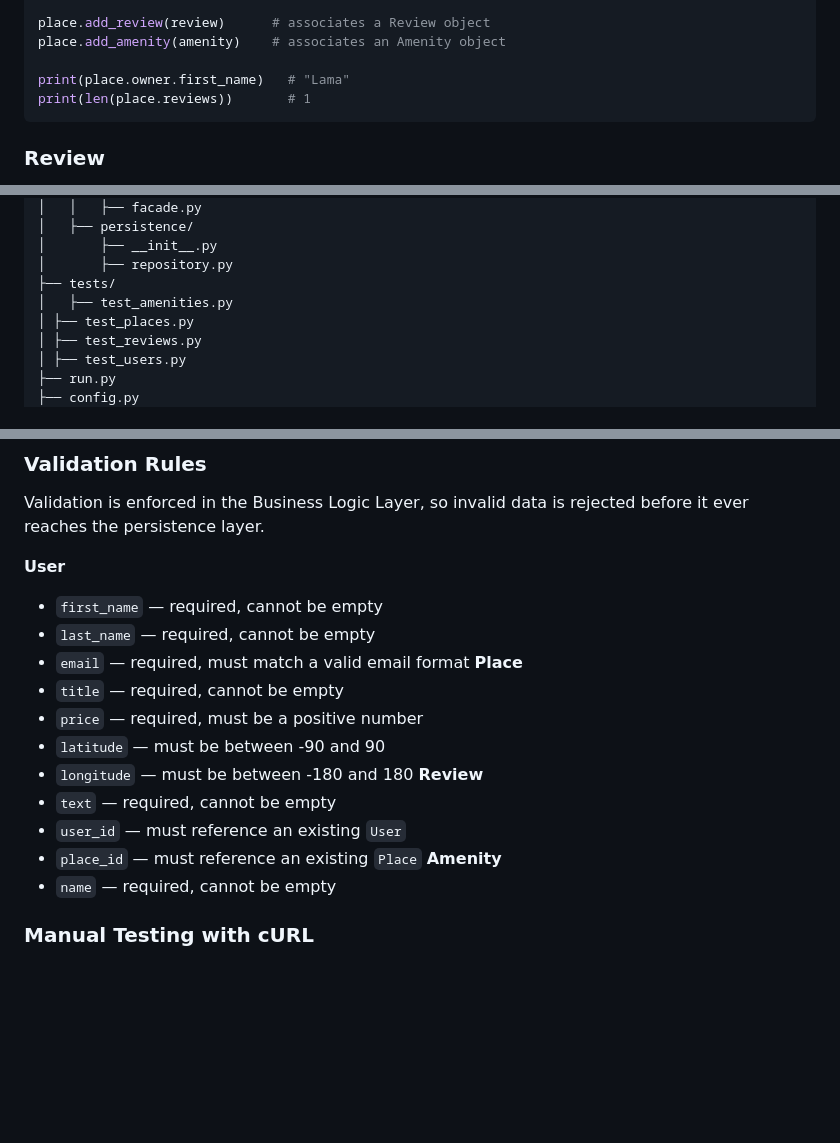
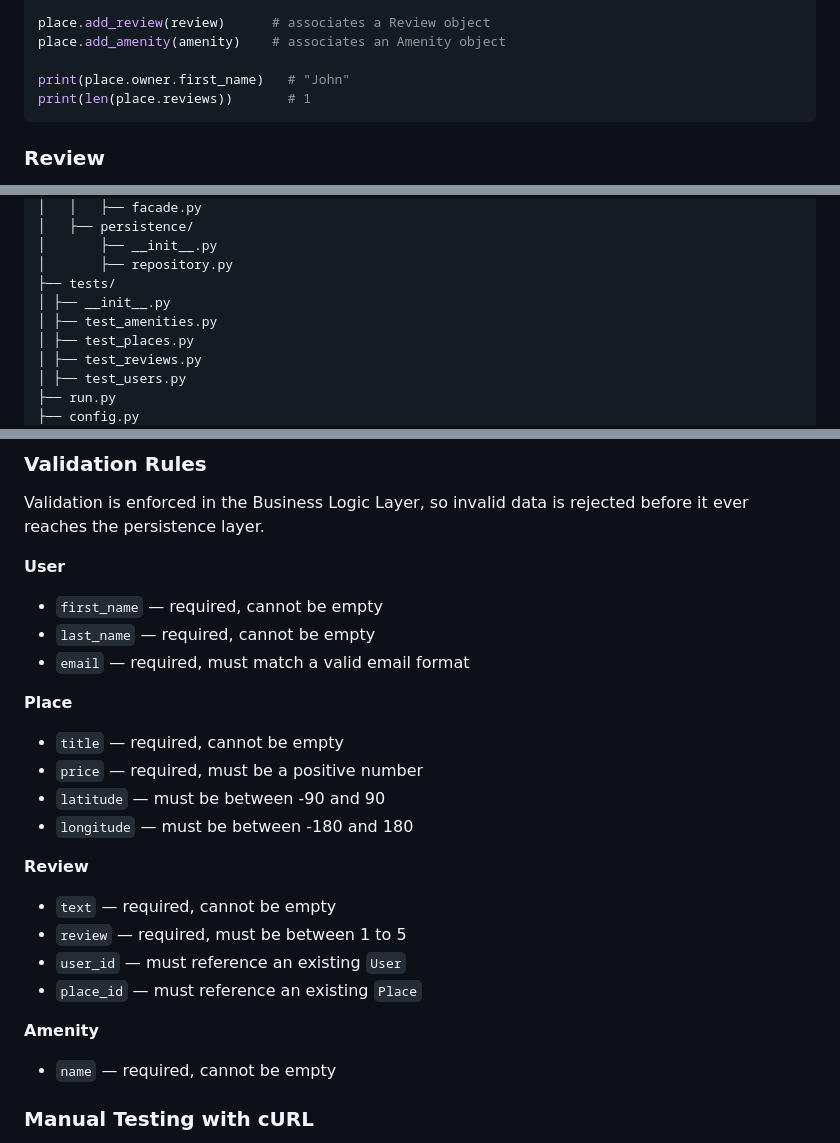
Before and after one commit to shahadeissaalharbi/holbertonschool-hbnb, a Markdown page: part2/README.md, 3 parts joined by grey strips. Rendered like a GitHub page; blank space fills up the shorter version.

Commit message:
Update README with validation rules and file structure

````diff
--- a/part2/README.md
+++ b/part2/README.md
@@ -119,7 +119,7 @@ place = Place(title="Cozy Apartment", description="Near the beach",
 place.add_review(review)      # associates a Review object
 place.add_amenity(amenity)    # associates an Amenity object
 
-print(place.owner.first_name)   # "Lama"
+print(place.owner.first_name)   # "John"
 print(len(place.reviews))       # 1
 ```
 
@@ -211,7 +211,8 @@ part2/
 │       ├── __init__.py
 │       ├── repository.py
 ├── tests/
-│   ├── test_amenities.py
+│ ├── __init__.py
+│ ├── test_amenities.py
 │ ├── test_places.py
 │ ├── test_reviews.py
 │ ├── test_users.py
@@ -299,15 +300,19 @@ rejected before it ever reaches the persistence layer.
 - `first_name` — required, cannot be empty
 - `last_name` — required, cannot be empty
 - `email` — required, must match a valid email format
+
 **Place**
 - `title` — required, cannot be empty
 - `price` — required, must be a positive number
 - `latitude` — must be between -90 and 90
 - `longitude` — must be between -180 and 180
+
 **Review**
 - `text` — required, cannot be empty
+- `review` — required, must be between 1 to 5
 - `user_id` — must reference an existing `User`
 - `place_id` — must reference an existing `Place`
+
 **Amenity**
 - `name` — required, cannot be empty
 
````
